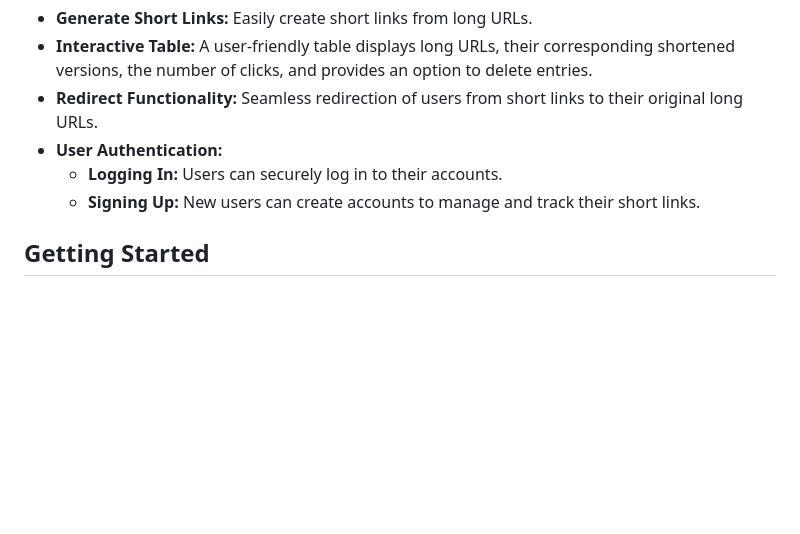
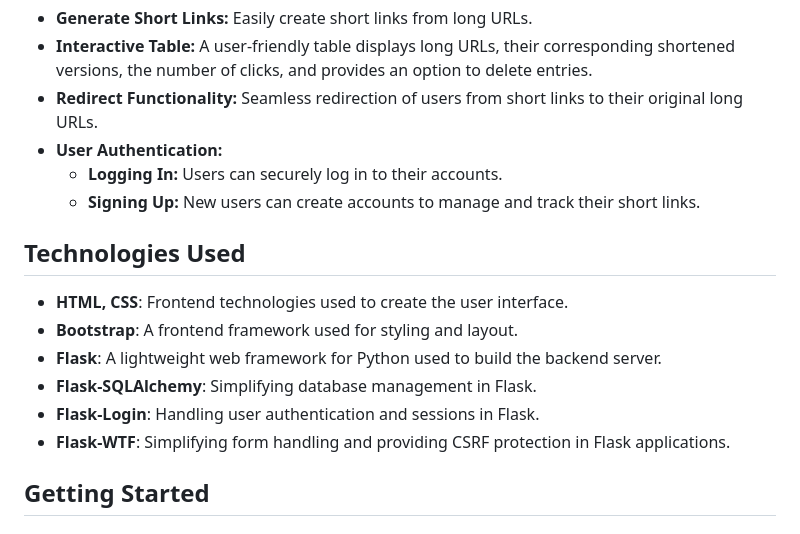
Before and after one commit to Irene1c/BrevityLink, a Markdown page: README.md, the part around the change. Rendered like a GitHub page; blank space fills up the shorter version.

Commit message:
Technologies used

```diff
--- a/README.md
+++ b/README.md
@@ -10,6 +10,15 @@ BrevityLink is a simple Flask-based URL shortener that allows you to generate sh
 - **User Authentication:**
   - **Logging In:** Users can securely log in to their accounts.
   - **Signing Up:** New users can create accounts to manage and track their short links.
+
+## Technologies Used
+
+- **HTML, CSS**: Frontend technologies used to create the user interface.
+- **Bootstrap**: A frontend framework used for styling and layout.
+- **Flask**: A lightweight web framework for Python used to build the backend server.
+- **Flask-SQLAlchemy**: Simplifying database management in Flask.
+- **Flask-Login**: Handling user authentication and sessions in Flask.
+- **Flask-WTF**: Simplifying form handling and providing CSRF protection in Flask applications.
 
 ## Getting Started
 
```
